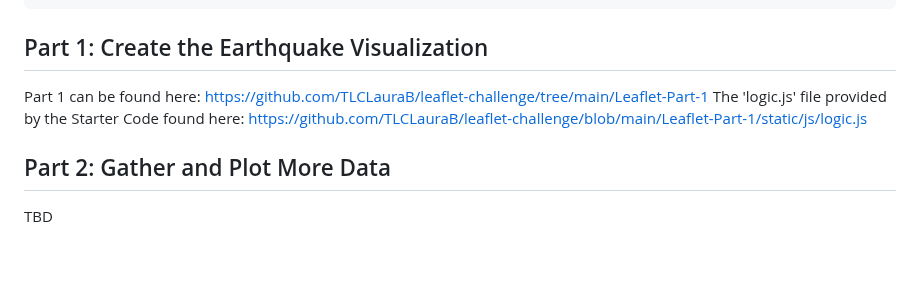
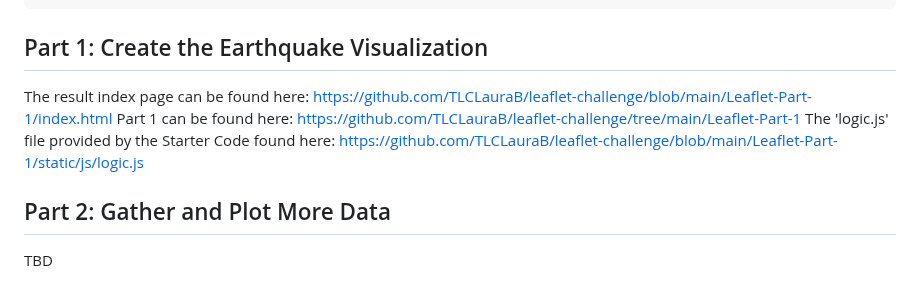
Before and after one commit to TLCLauraB/leaflet-challenge, a Markdown page: README.md, the part around the change. Rendered like a GitHub page; blank space fills up the shorter version.

````diff
--- a/README.md
+++ b/README.md
@@ -68,8 +68,9 @@ EXAMPLE OF DATA FROM UNITED STATES GEOLOGICAL SURVEY EARTHQUAKE HAZARD API:
 ```
 
 ## Part 1: Create the Earthquake Visualization
-Part 1 can be found here: https://github.com/TLCLauraB/leaflet-challenge/tree/main/Leaflet-Part-1 </br>
-The 'logic.js' file provided by the Starter Code found here: https://github.com/TLCLauraB/leaflet-challenge/blob/main/Leaflet-Part-1/static/js/logic.js
+The result index page can be found here: [https://github.com/TLCLauraB/leaflet-challenge/blob/main/Leaflet-Part-1/index.html](https://github.com/TLCLauraB/leaflet-challenge/blob/main/Leaflet-Part-1/index.html)
+Part 1 can be found here: [https://github.com/TLCLauraB/leaflet-challenge/tree/main/Leaflet-Part-1](https://github.com/TLCLauraB/leaflet-challenge/tree/main/Leaflet-Part-1) </br>
+The 'logic.js' file provided by the Starter Code found here: [https://github.com/TLCLauraB/leaflet-challenge/blob/main/Leaflet-Part-1/static/js/logic.js](https://github.com/TLCLauraB/leaflet-challenge/blob/main/Leaflet-Part-1/static/js/logic.js)
 
 ## Part 2: Gather and Plot More Data
 TBD
````
